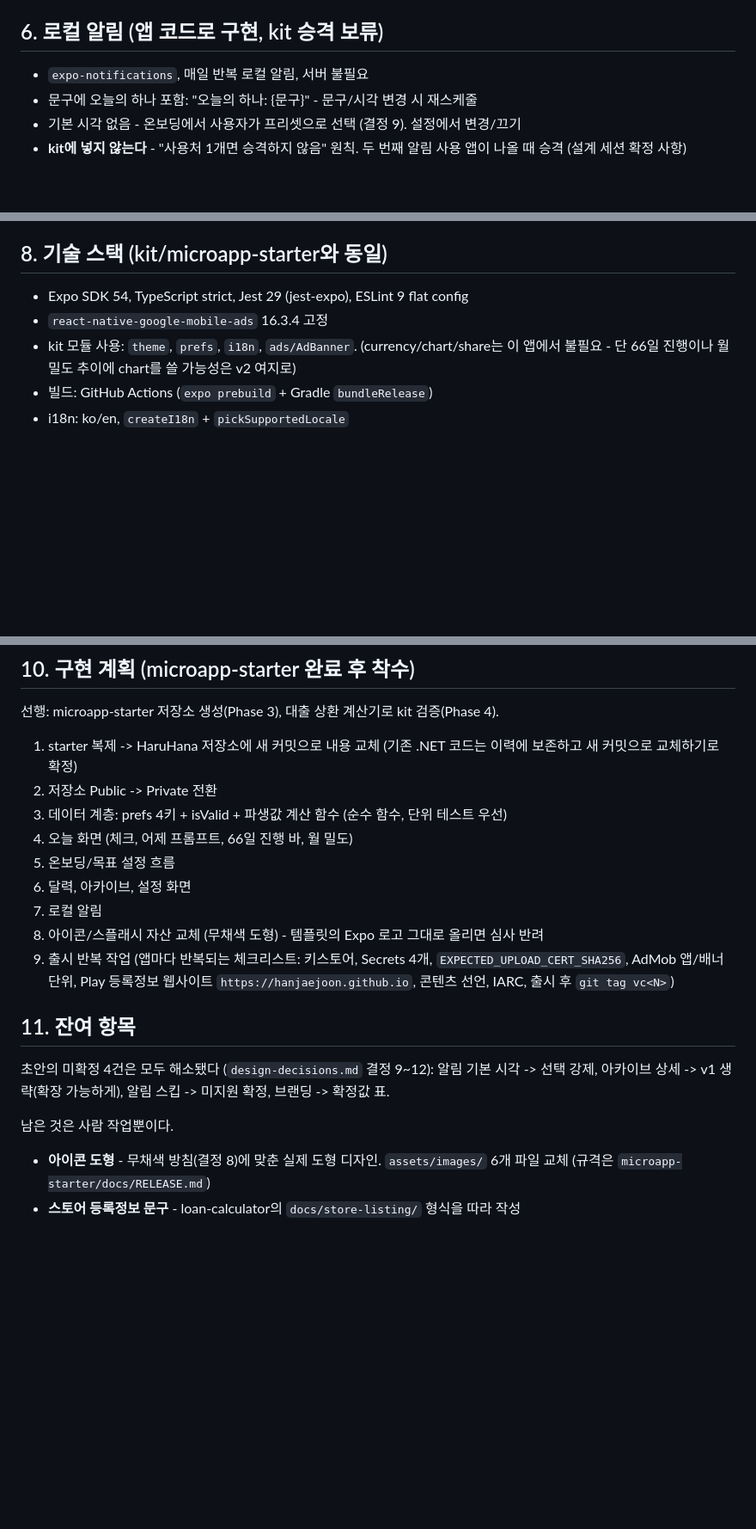
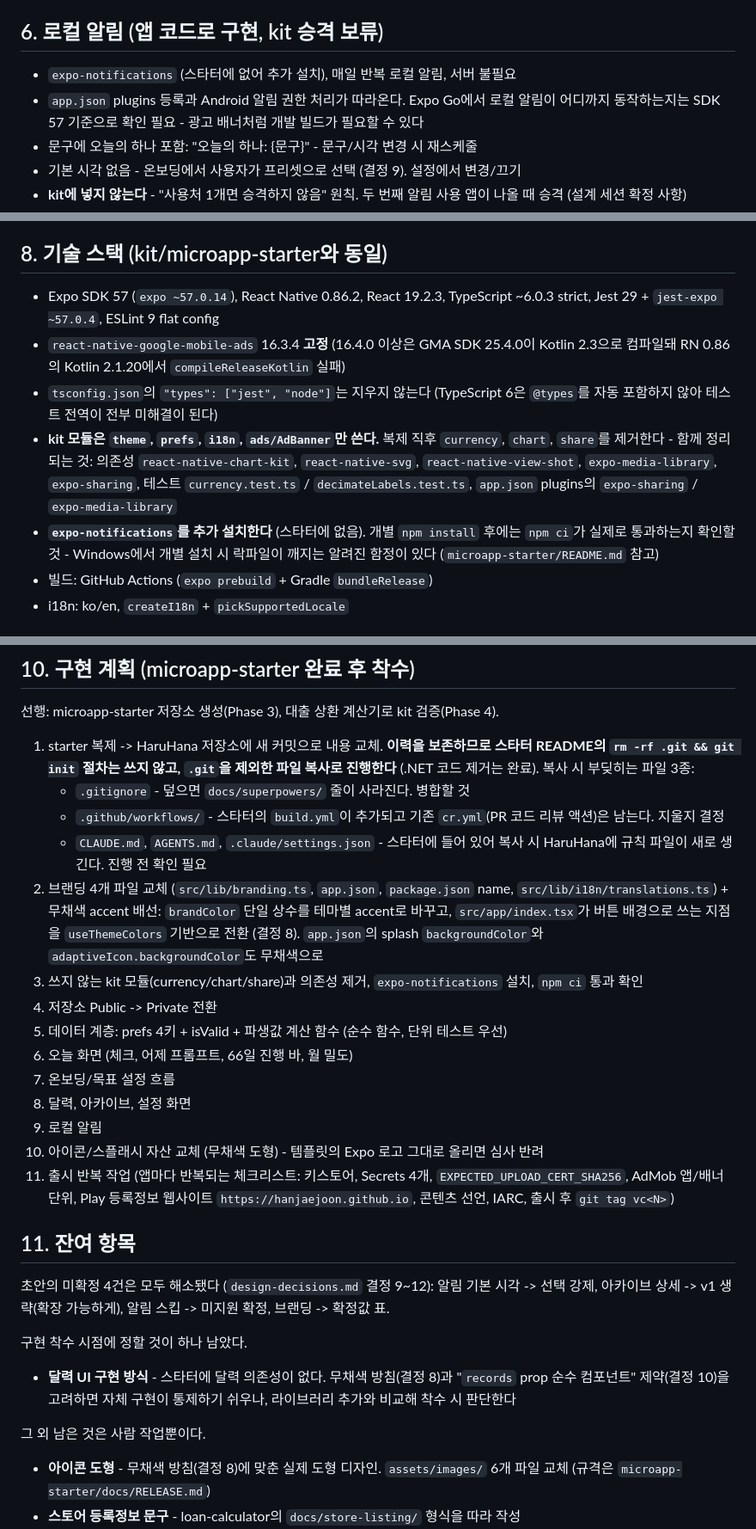
Before and after one commit to HanJaeJoon/HaruHana, a Markdown page: docs/haruhana-spec.md, 3 parts joined by grey strips. Shown at 86% size. Drawn GitHub-style; blank space fills up the shorter version.

Commit message:
docs: 스펙을 microapp-starter 실제 상태에 맞게 갱신
구현 착수 전 스타터를 실제로 검증(typecheck / test:ci / lint 전부 통과)하고
스펙과 어긋나는 부분을 바로잡았다.

- Expo SDK 54 -> 57 로 수정. RN 0.86.2 / React 19.2.3 / TypeScript 6 등 실제 버전 명시
- react-native-google-mobile-ads 16.3.4 고정 이유와 tsconfig types 주의사항 추가
- kit currency / chart / share 제거 확정. 함께 정리할 의존성과 테스트를 명시 (chart 의 v2 여지는 철회)
- expo-notifications 추가 설치 명시. app.json plugins 등록과 Expo Go 동작 범위 확인을 항목으로 남김
- 복제 절차: 이력 보존이 확정 사항이므로 스타터 README 의 git init 절차 대신
  .git 제외 파일 복사로 진행. 충돌하는 .gitignore / workflows / 규칙 파일 3종 기록
- 구현 계획에 브랜딩 교체와 무채색 accent 배선, kit 정리 단계를 추가하고 번호 재정렬
- 달력 UI 구현 방식(자체 구현 vs 라이브러리)은 착수 시 결정할 항목으로 남김

```diff
--- a/docs/haruhana-spec.md
+++ b/docs/haruhana-spec.md
@@ -135,7 +135,8 @@ Array<{ goal: Goal, records: Record[], closedAt: string, outcome: 'achieved' | '
 
 ## 6. 로컬 알림 (앱 코드로 구현, kit 승격 보류)
 
-- `expo-notifications`, 매일 반복 로컬 알림, 서버 불필요
+- `expo-notifications` (스타터에 없어 추가 설치), 매일 반복 로컬 알림, 서버 불필요
+- `app.json` plugins 등록과 Android 알림 권한 처리가 따라온다. Expo Go에서 로컬 알림이 어디까지 동작하는지는 SDK 57 기준으로 확인 필요 - 광고 배너처럼 개발 빌드가 필요할 수 있다
 - 문구에 오늘의 하나 포함: "오늘의 하나: {문구}" - 문구/시각 변경 시 재스케줄
 - 기본 시각 없음 - 온보딩에서 사용자가 프리셋으로 선택 (결정 9). 설정에서 변경/끄기
 - **kit에 넣지 않는다** - "사용처 1개면 승격하지 않음" 원칙. 두 번째 알림 사용 앱이 나올 때 승격 (설계 세션 확정 사항)
@@ -150,9 +151,11 @@ Array<{ goal: Goal, records: Record[], closedAt: string, outcome: 'achieved' | '
 
 ## 8. 기술 스택 (kit/microapp-starter와 동일)
 
-- Expo SDK 54, TypeScript strict, Jest 29 (jest-expo), ESLint 9 flat config
-- `react-native-google-mobile-ads` 16.3.4 고정
-- kit 모듈 사용: `theme`, `prefs`, `i18n`, `ads/AdBanner`. (currency/chart/share는 이 앱에서 불필요 - 단 66일 진행이나 월 밀도 추이에 chart를 쓸 가능성은 v2 여지로)
+- Expo SDK 57 (`expo ~57.0.14`), React Native 0.86.2, React 19.2.3, TypeScript ~6.0.3 strict, Jest 29 + `jest-expo ~57.0.4`, ESLint 9 flat config
+- `react-native-google-mobile-ads` 16.3.4 **고정** (16.4.0 이상은 GMA SDK 25.4.0이 Kotlin 2.3으로 컴파일돼 RN 0.86의 Kotlin 2.1.20에서 `compileReleaseKotlin` 실패)
+- `tsconfig.json`의 `"types": ["jest", "node"]`는 지우지 않는다 (TypeScript 6은 `@types`를 자동 포함하지 않아 테스트 전역이 전부 미해결이 된다)
+- **kit 모듈은 `theme`, `prefs`, `i18n`, `ads/AdBanner`만 쓴다.** 복제 직후 `currency`, `chart`, `share`를 제거한다 - 함께 정리되는 것: 의존성 `react-native-chart-kit`, `react-native-svg`, `react-native-view-shot`, `expo-media-library`, `expo-sharing`, 테스트 `currency.test.ts` / `decimateLabels.test.ts`, `app.json` plugins의 `expo-sharing` / `expo-media-library`
+- **`expo-notifications`를 추가 설치한다** (스타터에 없음). 개별 `npm install` 후에는 `npm ci`가 실제로 통과하는지 확인할 것 - Windows에서 개별 설치 시 락파일이 깨지는 알려진 함정이 있다 (`microapp-starter/README.md` 참고)
 - 빌드: GitHub Actions (`expo prebuild` + Gradle `bundleRelease`)
 - i18n: ko/en, `createI18n` + `pickSupportedLocale`
 
@@ -183,21 +186,30 @@ Array<{ goal: Goal, records: Record[], closedAt: string, outcome: 'achieved' | '
 
 선행: microapp-starter 저장소 생성(Phase 3), 대출 상환 계산기로 kit 검증(Phase 4).
 
-1. starter 복제 -> HaruHana 저장소에 새 커밋으로 내용 교체 (기존 .NET 코드는 이력에 보존하고 새 커밋으로 교체하기로 확정)
-2. 저장소 Public -> Private 전환
-3. 데이터 계층: prefs 4키 + isValid + 파생값 계산 함수 (순수 함수, 단위 테스트 우선)
-4. 오늘 화면 (체크, 어제 프롬프트, 66일 진행 바, 월 밀도)
-5. 온보딩/목표 설정 흐름
-6. 달력, 아카이브, 설정 화면
-7. 로컬 알림
-8. 아이콘/스플래시 자산 교체 (무채색 도형) - 템플릿의 Expo 로고 그대로 올리면 심사 반려
-9. 출시 반복 작업 (앱마다 반복되는 체크리스트: 키스토어, Secrets 4개, `EXPECTED_UPLOAD_CERT_SHA256`, AdMob 앱/배너 단위, Play 등록정보 웹사이트 `https://hanjaejoon.github.io`, 콘텐츠 선언, IARC, 출시 후 `git tag vc<N>`)
+1. starter 복제 -> HaruHana 저장소에 새 커밋으로 내용 교체. **이력을 보존하므로 스타터 README의 `rm -rf .git && git init` 절차는 쓰지 않고, `.git`을 제외한 파일 복사로 진행한다** (.NET 코드 제거는 완료). 복사 시 부딪히는 파일 3종:
+   - `.gitignore` - 덮으면 `docs/superpowers/` 줄이 사라진다. 병합할 것
+   - `.github/workflows/` - 스타터의 `build.yml`이 추가되고 기존 `cr.yml`(PR 코드 리뷰 액션)은 남는다. 지울지 결정
+   - `CLAUDE.md`, `AGENTS.md`, `.claude/settings.json` - 스타터에 들어 있어 복사 시 HaruHana에 규칙 파일이 새로 생긴다. 진행 전 확인 필요
+2. 브랜딩 4개 파일 교체 (`src/lib/branding.ts`, `app.json`, `package.json` name, `src/lib/i18n/translations.ts`) + 무채색 accent 배선: `brandColor` 단일 상수를 테마별 accent로 바꾸고, `src/app/index.tsx`가 버튼 배경으로 쓰는 지점을 `useThemeColors` 기반으로 전환 (결정 8). `app.json`의 splash `backgroundColor`와 `adaptiveIcon.backgroundColor`도 무채색으로
+3. 쓰지 않는 kit 모듈(currency/chart/share)과 의존성 제거, `expo-notifications` 설치, `npm ci` 통과 확인
+4. 저장소 Public -> Private 전환
+5. 데이터 계층: prefs 4키 + isValid + 파생값 계산 함수 (순수 함수, 단위 테스트 우선)
+6. 오늘 화면 (체크, 어제 프롬프트, 66일 진행 바, 월 밀도)
+7. 온보딩/목표 설정 흐름
+8. 달력, 아카이브, 설정 화면
+9. 로컬 알림
+10. 아이콘/스플래시 자산 교체 (무채색 도형) - 템플릿의 Expo 로고 그대로 올리면 심사 반려
+11. 출시 반복 작업 (앱마다 반복되는 체크리스트: 키스토어, Secrets 4개, `EXPECTED_UPLOAD_CERT_SHA256`, AdMob 앱/배너 단위, Play 등록정보 웹사이트 `https://hanjaejoon.github.io`, 콘텐츠 선언, IARC, 출시 후 `git tag vc<N>`)
 
 ## 11. 잔여 항목
 
 초안의 미확정 4건은 모두 해소됐다 (`design-decisions.md` 결정 9~12): 알림 기본 시각 -> 선택 강제, 아카이브 상세 -> v1 생략(확장 가능하게), 알림 스킵 -> 미지원 확정, 브랜딩 -> 확정값 표.
 
-남은 것은 사람 작업뿐이다.
+구현 착수 시점에 정할 것이 하나 남았다.
+
+- **달력 UI 구현 방식** - 스타터에 달력 의존성이 없다. 무채색 방침(결정 8)과 "`records` prop 순수 컴포넌트" 제약(결정 10)을 고려하면 자체 구현이 통제하기 쉬우나, 라이브러리 추가와 비교해 착수 시 판단한다
+
+그 외 남은 것은 사람 작업뿐이다.
 
 - **아이콘 도형** - 무채색 방침(결정 8)에 맞춘 실제 도형 디자인. `assets/images/` 6개 파일 교체 (규격은 `microapp-starter/docs/RELEASE.md`)
 - **스토어 등록정보 문구** - loan-calculator의 `docs/store-listing/` 형식을 따라 작성
```
